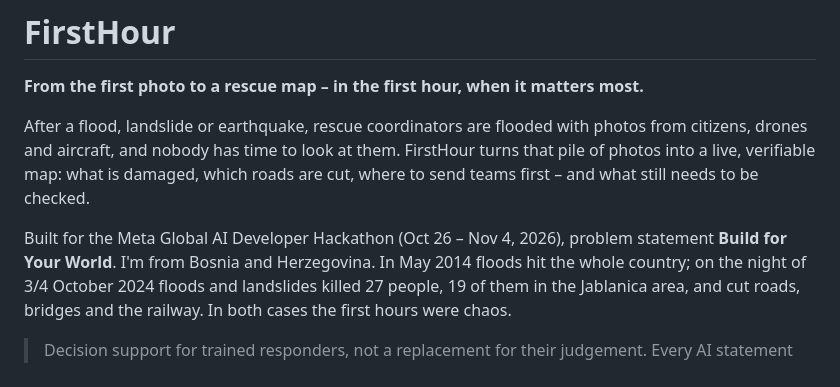
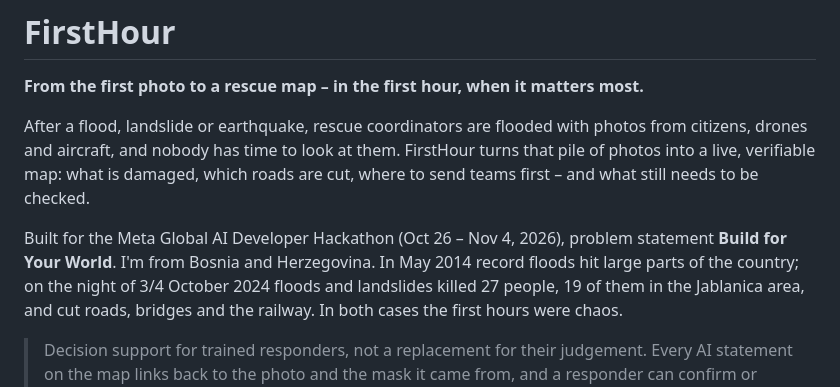
Before and after one commit to IbrahimELE/meta-floods, a Markdown page: README.md, the part around the change. Rendered like a GitHub page.

Commit message:
README wording

```diff
--- a/README.md
+++ b/README.md
@@ -7,7 +7,7 @@ aircraft, and nobody has time to look at them. FirstHour turns that pile of phot
 map: what is damaged, which roads are cut, where to send teams first – and what still needs to be checked.
 
 Built for the Meta Global AI Developer Hackathon (Oct 26 – Nov 4, 2026), problem statement
-**Build for Your World**. I'm from Bosnia and Herzegovina. In May 2014 floods hit the whole country; on the
+**Build for Your World**. I'm from Bosnia and Herzegovina. In May 2014 record floods hit large parts of the country; on the
 night of 3/4 October 2024 floods and landslides killed 27 people, 19 of them in the Jablanica area, and cut
 roads, bridges and the railway. In both cases the first hours were chaos.
 
```
